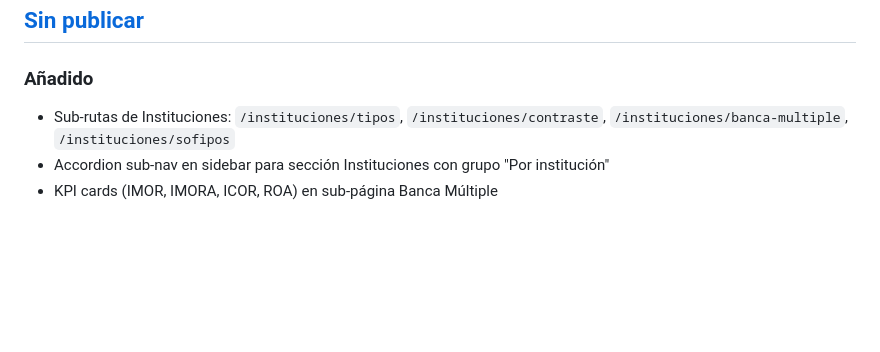
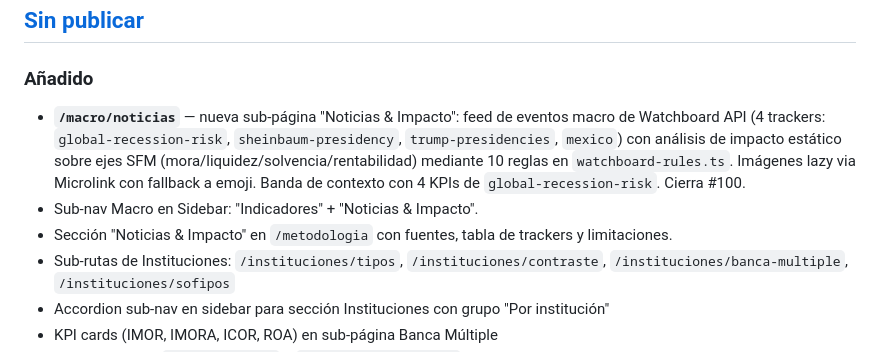
Before and after one commit to Pamela-ruiz9/sfm-monitor, a Markdown page: CHANGELOG.md, the part around the change. Rendered like a GitHub page; blank space fills up the shorter version.

Commit message:
chore: CHANGELOG — feat Noticias & Impacto /macro/noticias (issue #100)
Co-Authored-By: Claude Haiku 4.5 <noreply@anthropic.com>

```diff
--- a/CHANGELOG.md
+++ b/CHANGELOG.md
@@ -13,6 +13,9 @@ El formato sigue [Keep a Changelog](https://keepachangelog.com/es-ES/1.1.0/) y e
 ## [Sin publicar]
 
 ### Añadido
+- **`/macro/noticias`** — nueva sub-página "Noticias & Impacto": feed de eventos macro de Watchboard API (4 trackers: `global-recession-risk`, `sheinbaum-presidency`, `trump-presidencies`, `mexico`) con análisis de impacto estático sobre ejes SFM (mora/liquidez/solvencia/rentabilidad) mediante 10 reglas en `watchboard-rules.ts`. Imágenes lazy via Microlink con fallback a emoji. Banda de contexto con 4 KPIs de `global-recession-risk`. Cierra #100.
+- Sub-nav Macro en Sidebar: "Indicadores" + "Noticias & Impacto".
+- Sección "Noticias & Impacto" en `/metodologia` con fuentes, tabla de trackers y limitaciones.
 - Sub-rutas de Instituciones: `/instituciones/tipos`, `/instituciones/contraste`, `/instituciones/banca-multiple`, `/instituciones/sofipos`
 - Accordion sub-nav en sidebar para sección Instituciones con grupo "Por institución"
 - KPI cards (IMOR, IMORA, ICOR, ROA) en sub-página Banca Múltiple
```
